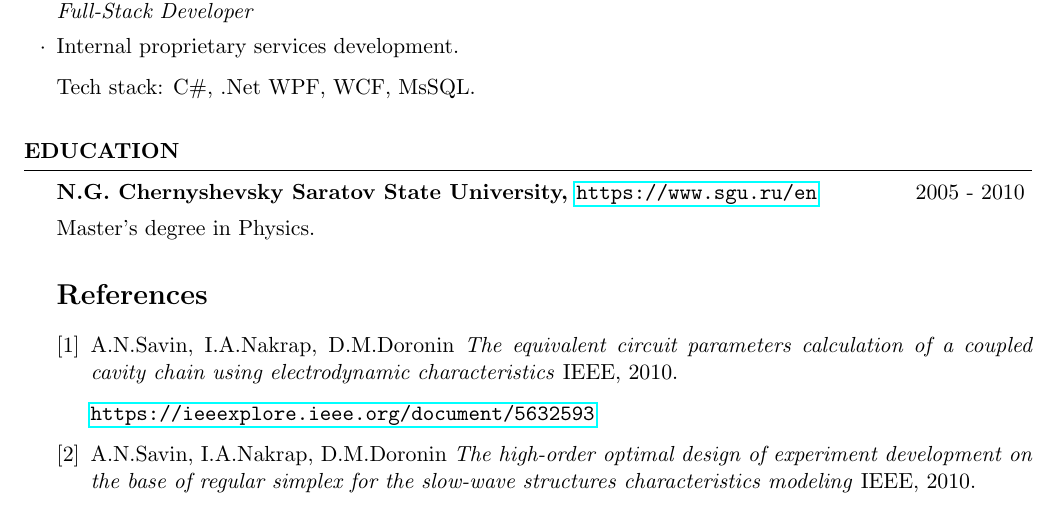
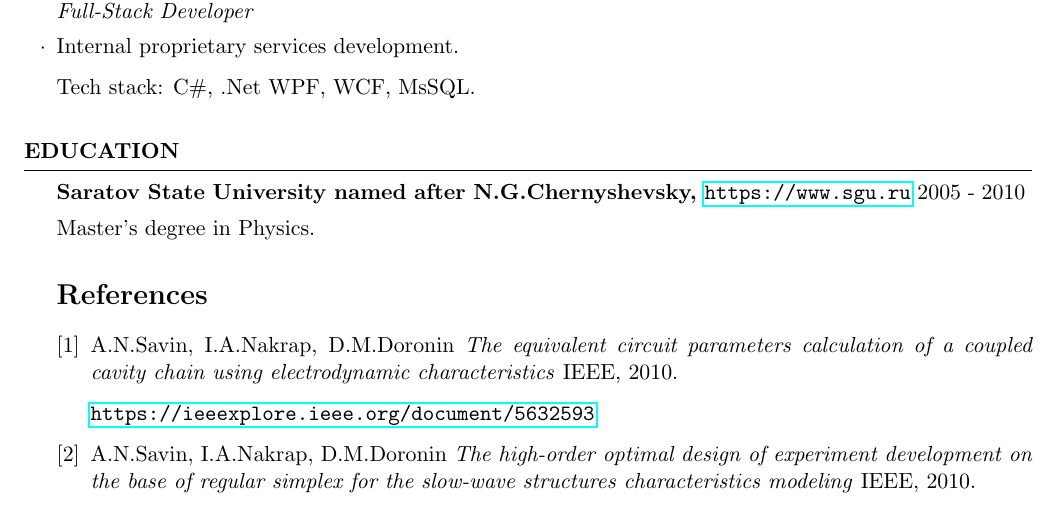
Before and after one commit to ddoronin/cv, a LaTeX CV (cv.tex): part of page 2 of 2, cut so that both start at the same text. Compiled offline with pdfLaTeX.

Commit message:
update SSU full name

```diff
--- a/cv.tex
+++ b/cv.tex
@@ -112,7 +112,7 @@ Tech stack: C\#, .Net WPF, WCF, MsSQL.
 
 \begin{rSection}{Education}
 
-\begin{rSubsection}{N.G. Chernyshevsky Saratov State University, \url{https://www.sgu.ru/en}}{2005 - 2010}{}{}
+\begin{rSubsection}{Saratov State University named after N.G.Chernyshevsky, \url{https://www.sgu.ru}}{2005 - 2010}{}{}
 
 Master's degree in Physics.
 
```
Also changed, not shown: cv.pdf.
